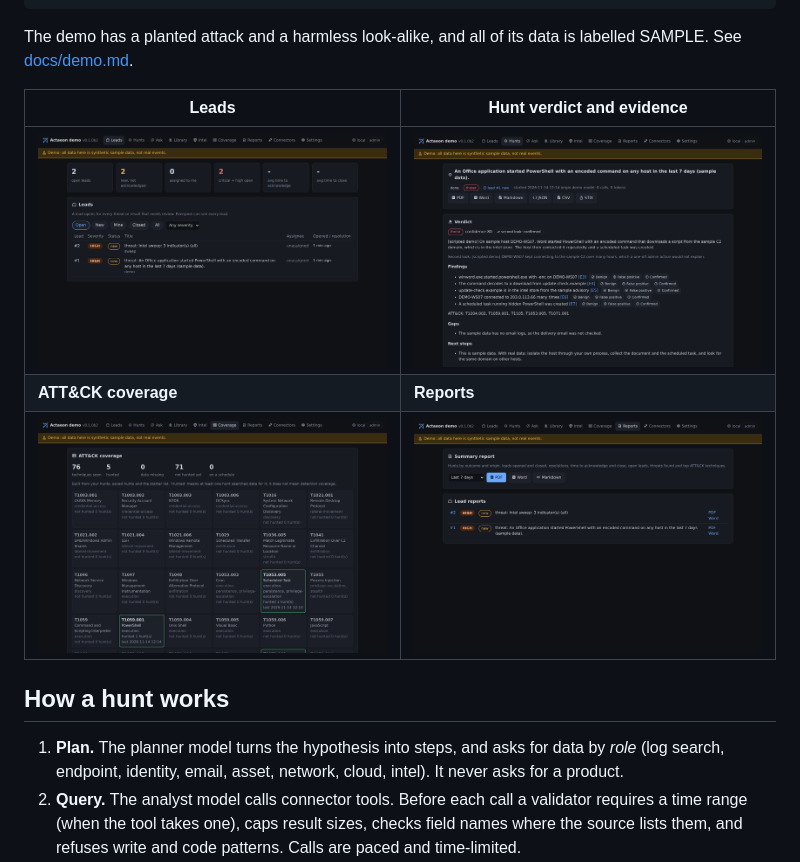
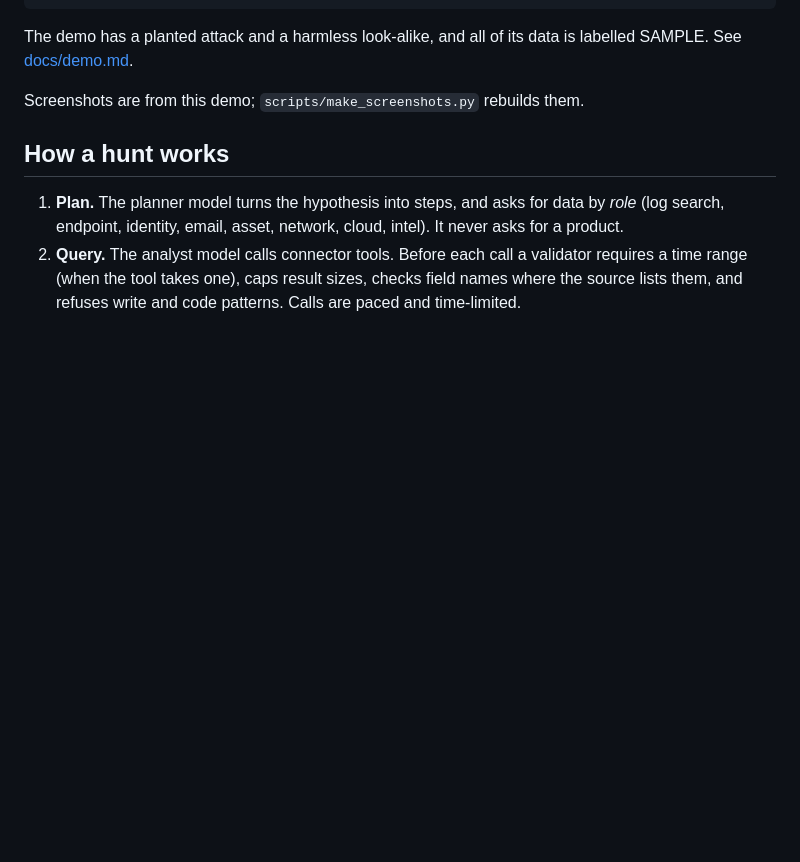
Before and after one commit to ares-369/actaeon, a Markdown page: README.md, the part around one of its changes. GitHub-like rendering; pictures changed too: docs/screenshots/coverage.png, docs/screenshots/hunt.png, docs/screenshots/leads.png; blank space fills up the shorter version.

```diff
--- a/README.md
+++ b/README.md
@@ -52,11 +63,7 @@ docker compose --profile demo up demo         # open http://127.0.0.1:8611
 The demo has a planted attack and a harmless look-alike, and all of its data is labelled SAMPLE.
 See [docs/demo.md](docs/demo.md).
 
-| Leads | Hunt verdict and evidence |
-|---|---|
-| ![Leads](docs/screenshots/leads.png) | ![Hunt](docs/screenshots/hunt.png) |
-| **ATT&CK coverage** | **Reports** |
-| ![Coverage](docs/screenshots/coverage.png) | ![Reports](docs/screenshots/reports.png) |
+Screenshots are from this demo; `scripts/make_screenshots.py` rebuilds them.
 
 ## How a hunt works
 
```
Also changed, not shown: other parts of README.md (+11 -0 lines), CHANGELOG.md (+5 -0 lines), docs/screenshots/entities.png (added), docs/screenshots/graph.png (added), 2 other files.
